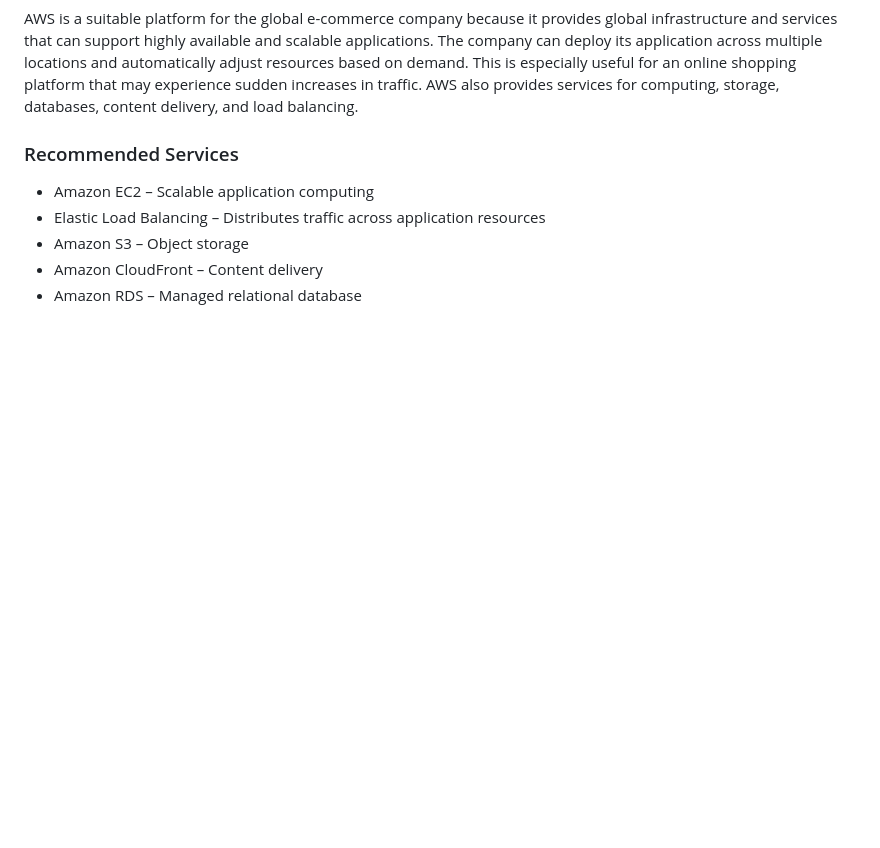
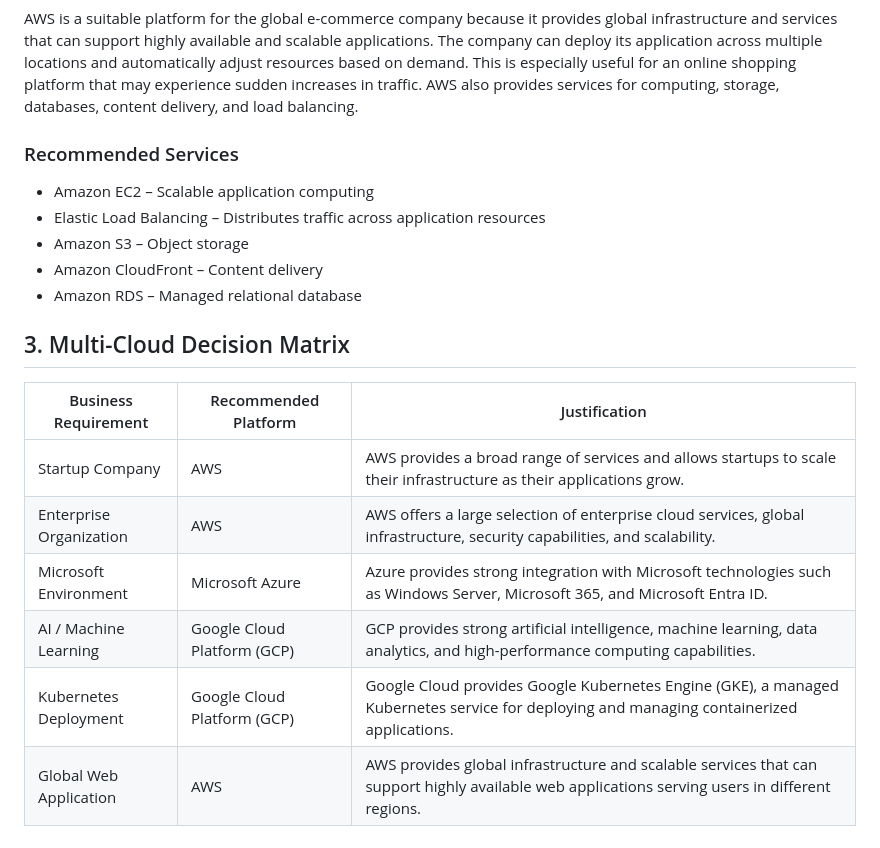
Before and after one commit to quimingccm-lang/cloud-computing-course, a Markdown page: Laboratory-03-Multi-Cloud-Explorer/client-recommendations.md, the part around the change. GitHub-like rendering; blank space fills up the shorter version.

```diff
--- a/Laboratory-03-Multi-Cloud-Explorer/client-recommendations.md
+++ b/Laboratory-03-Multi-Cloud-Explorer/client-recommendations.md
@@ -55,3 +55,14 @@ AWS is a suitable platform for the global e-commerce company because it provides
 - Amazon S3 – Object storage
 - Amazon CloudFront – Content delivery
 - Amazon RDS – Managed relational database
+
+## 3. Multi-Cloud Decision Matrix
+
+| Business Requirement | Recommended Platform | Justification |
+|---|---|---|
+| Startup Company | AWS | AWS provides a broad range of services and allows startups to scale their infrastructure as their applications grow. |
+| Enterprise Organization | AWS | AWS offers a large selection of enterprise cloud services, global infrastructure, security capabilities, and scalability. |
+| Microsoft Environment | Microsoft Azure | Azure provides strong integration with Microsoft technologies such as Windows Server, Microsoft 365, and Microsoft Entra ID. |
+| AI / Machine Learning | Google Cloud Platform (GCP) | GCP provides strong artificial intelligence, machine learning, data analytics, and high-performance computing capabilities. |
+| Kubernetes Deployment | Google Cloud Platform (GCP) | Google Cloud provides Google Kubernetes Engine (GKE), a managed Kubernetes service for deploying and managing containerized applications. |
+| Global Web Application | AWS | AWS provides global infrastructure and scalable services that can support highly available web applications serving users in different regions. |
```
